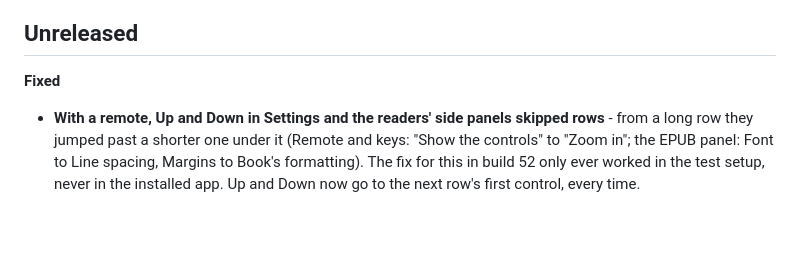
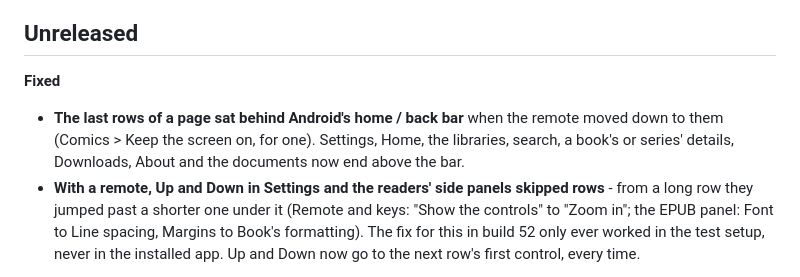
Before and after one commit to akajimmy/bedereader, a Markdown page: CHANGELOG.md, the part around the change. Rendered like a GitHub page; blank space fills up the shorter version.

Commit message:
CHANGELOG: rows above the navigation bar
Co-Authored-By: Claude Opus 5.5 <noreply@anthropic.com>

```diff
--- a/CHANGELOG.md
+++ b/CHANGELOG.md
@@ -10,6 +10,9 @@ first 1.3.0 build. The 1.1 release was numbered 0.1.1 (tag `v0.1.1`), and the 1.
 ## Unreleased
 
 **Fixed**
+- **The last rows of a page sat behind Android's home / back bar** when the remote moved down to them (Comics > Keep
+  the screen on, for one). Settings, Home, the libraries, search, a book's or series' details, Downloads, About and
+  the documents now end above the bar.
 - **With a remote, Up and Down in Settings and the readers' side panels skipped rows** - from a long row they jumped
   past a shorter one under it (Remote and keys: "Show the controls" to "Zoom in"; the EPUB panel: Font to Line
   spacing, Margins to Book's formatting). The fix for this in build 52 only ever worked in the test setup, never in
```
Also changed, not shown: 1 other file.
